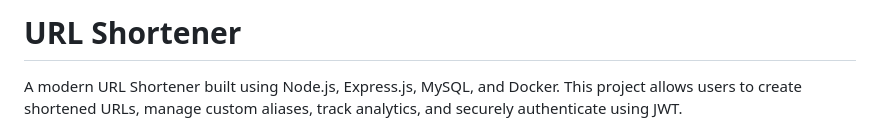
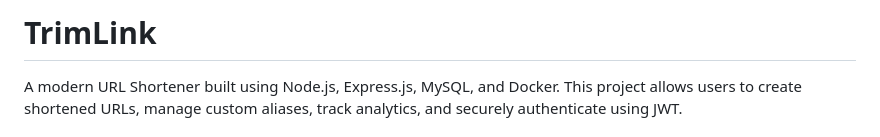
Before and after one commit to prajan107/urlshortner, a Markdown page: README.md, the part around the change. Drawn GitHub-style.

Commit message:
Rename project from URL Shortener to TrimLink

```diff
--- a/README.md
+++ b/README.md
@@ -1,4 +1,4 @@
-# URL Shortener
+# TrimLink
 
 A modern URL Shortener built using Node.js, Express.js, MySQL, and Docker. This project allows users to create shortened URLs, manage custom aliases, track analytics, and securely authenticate using JWT.
 
```
